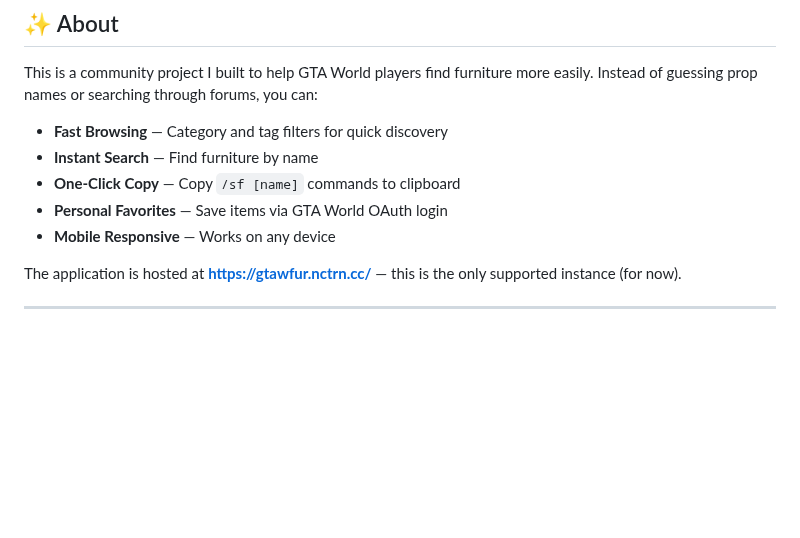
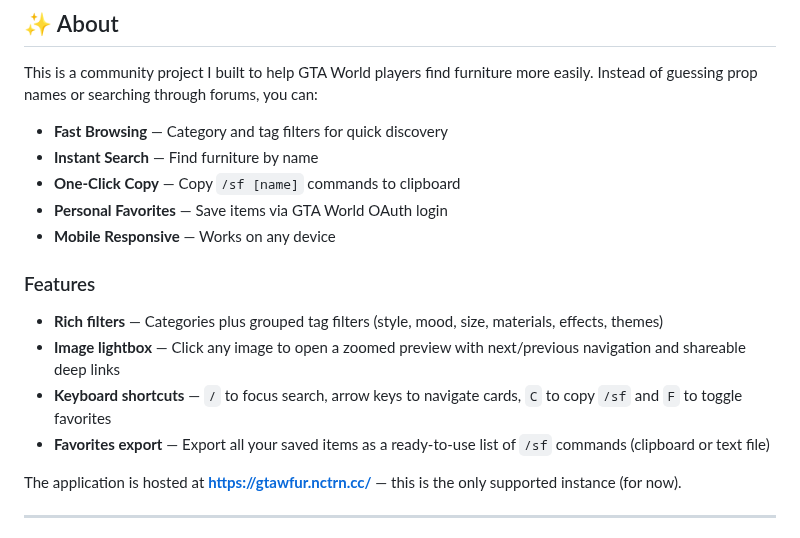
Before and after one commit to Botticena/GTAW-Fur, a Markdown page: README.md, the part around the change. Drawn GitHub-style; blank space fills up the shorter version.

```diff
--- a/README.md
+++ b/README.md
@@ -15,6 +15,13 @@ This is a community project I built to help GTA World players find furniture mor
 - **One-Click Copy** — Copy `/sf [name]` commands to clipboard
 - **Personal Favorites** — Save items via GTA World OAuth login
 - **Mobile Responsive** — Works on any device
+
+### Features
+
+- **Rich filters** — Categories plus grouped tag filters (style, mood, size, materials, effects, themes)
+- **Image lightbox** — Click any image to open a zoomed preview with next/previous navigation and shareable deep links
+- **Keyboard shortcuts** — `/` to focus search, arrow keys to navigate cards, `C` to copy `/sf` and `F` to toggle favorites
+- **Favorites export** — Export all your saved items as a ready-to-use list of `/sf` commands (clipboard or text file)
 
 The application is hosted at **[https://gtawfur.nctrn.cc/](https://gtawfur.nctrn.cc/)** — this is the only supported instance (for now).
 
```
